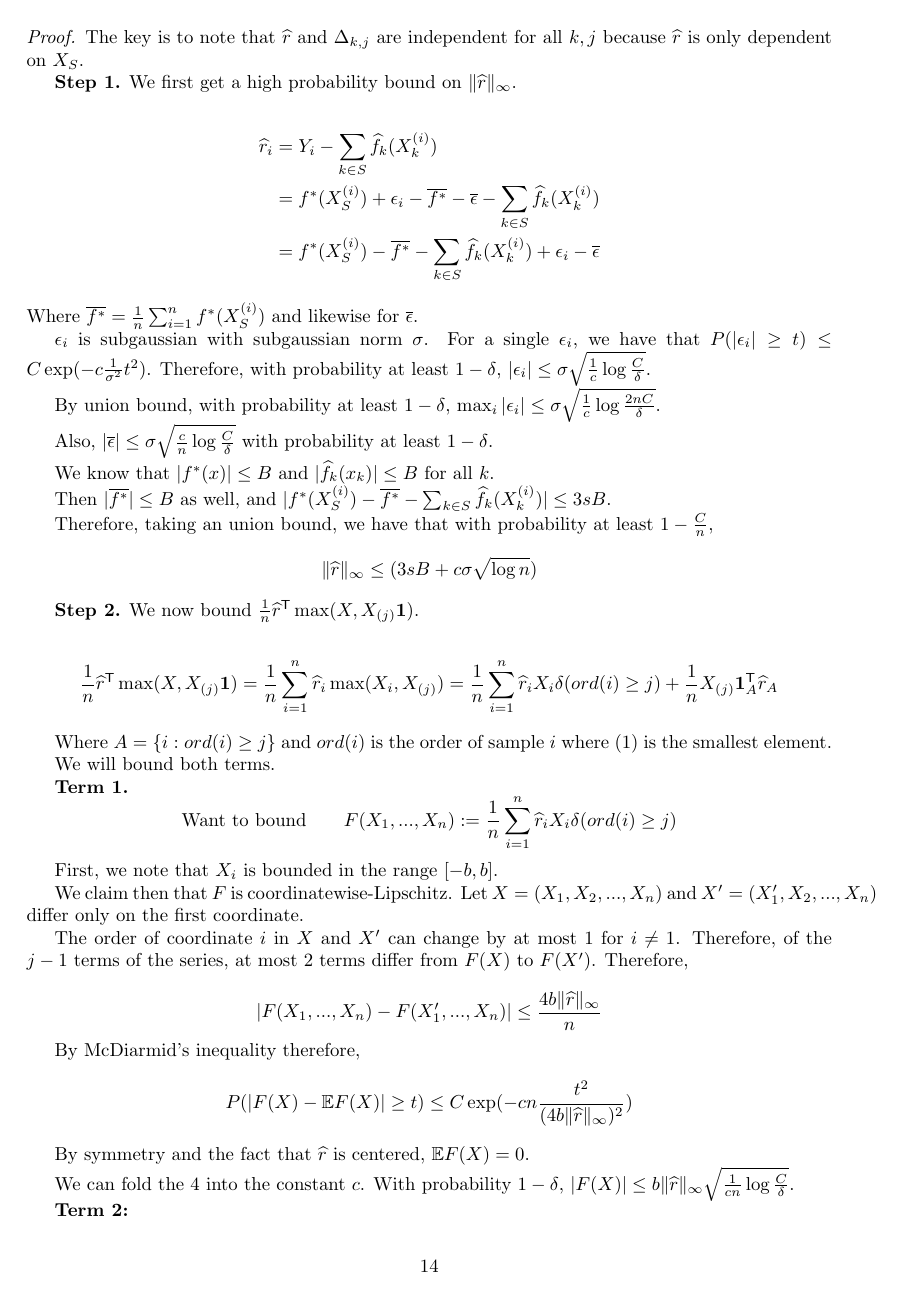
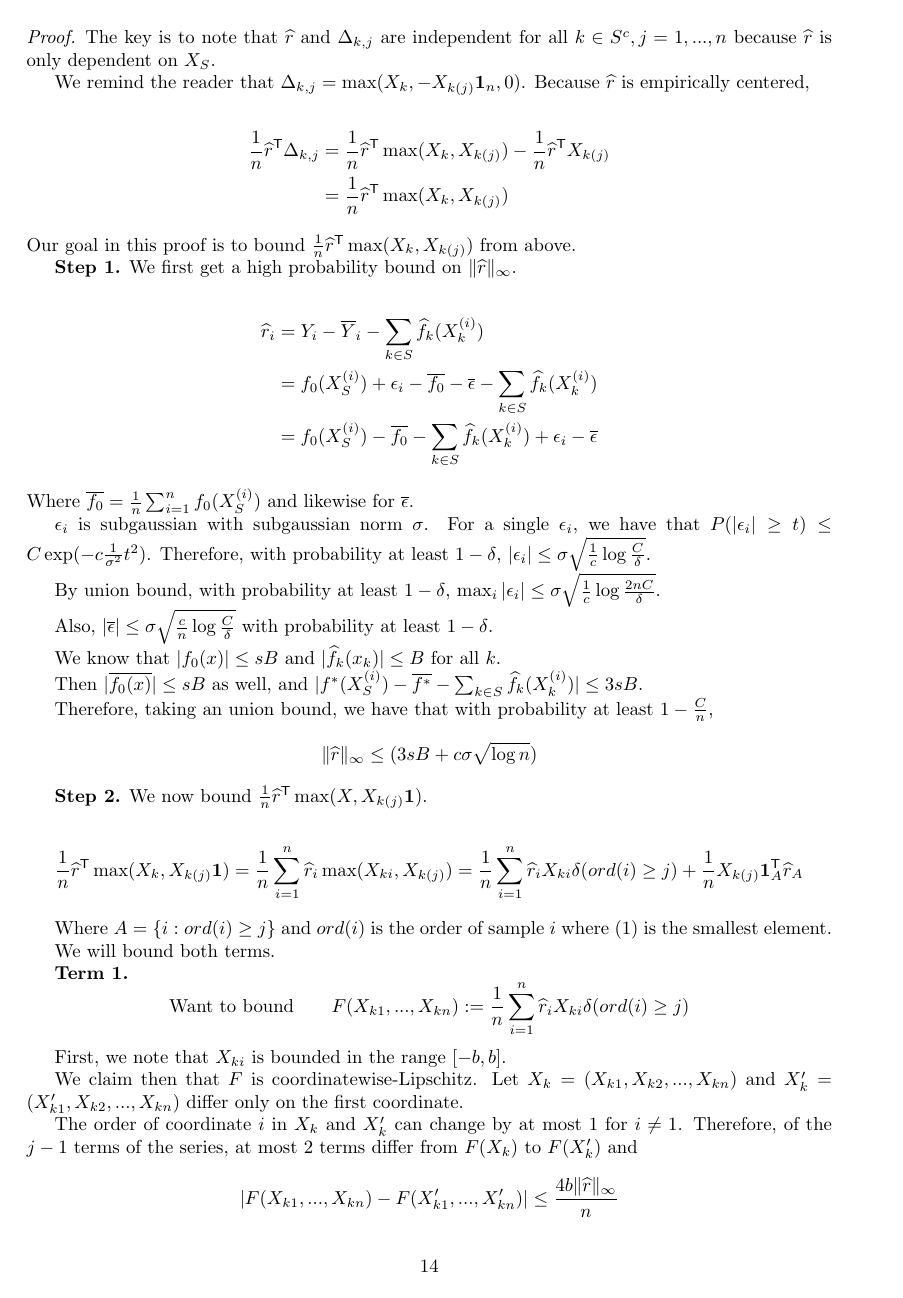
Before and after one commit to nineisprime/convex-regres, a LaTeX paper (tex/scam/paper.tex, which reads tex/scam/appendix.tex): page 14 of 20. The pictures show the PDF file tex/scam/paper.pdf that the author committed with the source.

Commit message:
various edits and typo fixes

```diff
--- a/tex/scam/appendix.tex
+++ b/tex/scam/appendix.tex
@@ -160,3 +157,6 @@ Now, let us fix $k \in S^c$ and prove that $\hat{d}_k = 0, \hat{c}_k=0$ is an op
+       + c_k \mathbf{1}) + \lambda \mathbf{u}_k  - \mu_k - \gamma_k \Delta_k^\tran \mathbf{1} \\
+\partial c_k: & \qquad -\frac{1}{n} \mathbf{1}^\tran ( r_k - \Delta_k d_k
+       + c_k \mathbf{1}) + \gamma_k
 \end{align*}
 In the derivatives, $\mathbf{u}$ is a $(n-1)$-vector whose first coordinate is $\partial | d_{k1}|$ and all other coordinates are 1.
 
@@ -197,7 +197,7 @@ Because we have strict inequality in the above equation, Lemma 1 from ~\cite{Wai
 \begin{theorem}
 Suppose assumptions A1, A2, A3 hold.
 
-Suppose $\lambda_n \geq c b (sB + \sigma) \sqrt{ \frac{s}{n} \log n \log (pn)}$, then with probability at least $ 1 - \frac{C}{n}$, for all $j,k$,
+Suppose $\lambda_n \geq c b (sB + \sigma) \sqrt{ \frac{s}{n} \log n \log (pn)}$, then with probability at least $ 1 - \frac{C}{n}$, for all $j=1,...,n,k \in S^c$,
 \[
 \lambda_n >  | \frac{1}{n} \hat{r}^\tran \Delta_{k,j}|
 \]
@@ -205,16 +205,25 @@ And therefore, the solution to the optimization~\ref{opt:alternate_opt} is zero
 \end{theorem}
 
 \begin{proof}
-The key is to note that $\hat{r}$ and $\Delta_{k,j}$ are independent for all $k,j$ because $\hat{r}$ is only dependent on $X_{S}$.
+The key is to note that $\hat{r}$ and $\Delta_{k,j}$ are independent for all $k \in S^c,j=1,...,n$ because $\hat{r}$ is only dependent on $X_{S}$.
+
+We remind the reader that $\Delta_{k,j} = \max(X_k, - X_{k(j)} \mathbf{1}_n, 0)$. Because $\hat{r}$ is empirically centered,
+
+\begin{align*}
+\frac{1}{n} \hat{r}^\tran \Delta_{k,j} &= \frac{1}{n} \hat{r}^\tran \max(X_k, X_{k(j)})
+                                            - \frac{1}{n} \hat{r}^\tran X_{k(j)} \\
+                  &= \frac{1}{n} \hat{r}^\tran \max(X_k, X_{k(j)})
+\end{align*}
+Our goal in this proof is to bound $\frac{1}{n} \hat{r}^\tran \max(X_k, X_{k(j)})$ from above.
 
 \textbf{Step 1.} We first get a high probability bound on $\| \hat{r} \|_\infty$.
 
 \begin{align*}
-\hat{r}_i &= Y_i - \sum_{k \in S} \hat{f}_k (X_k^{(i)}) \\
-	&= f^*(X_S^{(i)}) + \epsilon_i - \bar{f^*} - \bar{\epsilon}- \sum_{k \in S} \hat{f}_k(X_k^{(i)}) \\
-	&=  f^*(X_S^{(i)}) - \bar{f^*} - \sum_{k \in S} \hat{f}_k(X_k^{(i)}) + \epsilon_i - \bar{\epsilon}
+\hat{r}_i &= Y_i - \bar{Y}_i -  \sum_{k \in S} \hat{f}_k (X_k^{(i)}) \\
+	&= f_0(X_S^{(i)}) + \epsilon_i - \bar{f_0} - \bar{\epsilon}- \sum_{k \in S} \hat{f}_k(X_k^{(i)}) \\
+	&=  f_0(X_S^{(i)}) - \bar{f_0} - \sum_{k \in S} \hat{f}_k(X_k^{(i)}) + \epsilon_i - \bar{\epsilon}
 \end{align*}
-Where $\bar{f^*} = \frac{1}{n} \sum_{i=1}^n f^*(X_S^{(i)})$ and likewise for $\bar{\epsilon}$.
+Where $\bar{f_0} = \frac{1}{n} \sum_{i=1}^n f_0(X_S^{(i)})$ and likewise for $\bar{\epsilon}$.
 
 $\epsilon_i$ is subgaussian with subgaussian norm $\sigma$. For a single $\epsilon_i$, we have that $P( |\epsilon_i| \geq t ) \leq C \exp( - c \frac{1}{\sigma^2} t^2)$. Therefore, with probability at least $1-\delta$, $|\epsilon_i| \leq \sigma\sqrt{ \frac{1}{c} \log \frac{C}{\delta}}$.
 
@@ -222,9 +231,9 @@ By union bound, with probability at least $1-\delta$, $\max_i |\epsilon_i| \leq
 
 Also, $|\bar{\epsilon}| \leq \sigma \sqrt{\frac{c}{n} \log \frac{C}{\delta}}$ with probability at least $1 - \delta$.
 
-We know that $|f^*(x)| \leq B$ and $|\hat{f}_k(x_k)| \leq B$ for all $k$.
+We know that $|f_0(x)| \leq sB$ and $|\hat{f}_k(x_k)| \leq B$ for all $k$.
 
-Then $|\bar{f^*}| \leq B$ as well, and $|f^*(X_S^{(i)}) - \bar{f^*} - \sum_{k \in S} \hat{f}_k(X_k^{(i)})| \leq 3s B$.
+Then $|\bar{f_0(x)}| \leq sB$ as well, and $|f^*(X_S^{(i)}) - \bar{f^*} - \sum_{k \in S} \hat{f}_k(X_k^{(i)})| \leq 3s B$.
 
 Therefore, taking an union bound, we have that with probability at least $1-\frac{C}{n}$,
 \[
@@ -232,10 +241,10 @@ Therefore, taking an union bound, we have that with probability at least $1-\fra
 \]
 
 
-\textbf{Step 2.} We now bound $\frac{1}{n} \hat{r}^\tran \max( X, X_{(j)} \mathbf{1})$.
+\textbf{Step 2.} We now bound $\frac{1}{n} \hat{r}^\tran \max( X, X_{k(j)} \mathbf{1})$.
 
 \[
-\frac{1}{n} \hat{r}^\tran \max(X, X_{(j)} \mathbf{1}) = \frac{1}{n} \sum_{i=1}^n \hat{r}_i \max(X_i, X_{(j)}) = \frac{1}{n} \sum_{i=1}^n \hat{r}_i X_i \delta(ord(i) \geq j) + \frac{1}{n} X_{(j)} \mathbf{1}_A^\tran \hat{r}_A
+\frac{1}{n} \hat{r}^\tran \max(X_k, X_{k(j)} \mathbf{1}) = \frac{1}{n} \sum_{i=1}^n \hat{r}_i \max(X_{ki}, X_{k(j)}) = \frac{1}{n} \sum_{i=1}^n \hat{r}_i X_{ki} \delta(ord(i) \geq j) + \frac{1}{n} X_{k(j)} \mathbf{1}_A^\tran \hat{r}_A
 \]
 
 Where $A = \{ i : ord(i) \geq j\}$ and $ord(i)$ is the order of sample $i$ where $(1)$ is the smallest element.
@@ -244,20 +253,19 @@ We will bound both terms.
 
 \textbf{Term 1.}
 \[
-\trm{Want to bound} \qquad F(X_1,...,X_n) \coloneqq \frac{1}{n}\sum_{i=1}^n \hat{r}_i X_i \delta(ord(i) \geq j)
+\trm{Want to bound} \qquad F(X_{k1},...,X_{kn}) \coloneqq \frac{1}{n}\sum_{i=1}^n \hat{r}_i X_{ki} \delta(ord(i) \geq j)
 \]
 
-First, we note that $X_i$ is bounded in the range $[-b,b]$.
+First, we note that $X_{ki}$ is bounded in the range $[-b,b]$.
 
-We claim then that $F$ is coordinatewise-Lipschitz. Let $X = (X_1, X_2,...,X_n)$ and $X' = (X'_1, X_2, ..., X_n)$ differ only on the first coordinate.
+We claim then that $F$ is coordinatewise-Lipschitz. Let $X_k = (X_{k1}, X_{k2},...,X_{kn})$ and $X'_k = (X'_{k1}, X_{k2}, ..., X_{kn})$ differ only on the first coordinate.
 
-The order of coordinate $i$ in $X$ and $X'$ can change by at most $1$ for $i \neq 1$. Therefore, of the $j-1$ terms of the series, at most 2 terms differ from $F(X)$ to $F(X')$. Therefore,
+The order of coordinate $i$ in $X_k$ and $X'_k$ can change by at most $1$ for $i \neq 1$. Therefore, of the $j-1$ terms of the series, at most 2 terms differ from $F(X_k)$ to $F(X'_k)$ and
 
-$$ | F(X_1, ..., X_n) - F(X'_1, ..., X_n) | \leq \frac{4 b \|\hat{r}\|_\infty}{n} $$
+$$ | F(X_{k1}, ..., X_{kn}) - F(X'_{k1}, ..., X'_{kn}) | \leq \frac{4 b \|\hat{r}\|_\infty}{n} $$
 
 By McDiarmid's inequality therefore,
 \[
-P( | F(X) - \E F(X) | \geq t ) \leq C \exp( - c n\frac{t^2}{ (4 b \|\hat{r}\|_\infty)^2})
+P( | F(X_k) - \E F(X_k) | \geq t ) \leq C \exp( - c n\frac{t^2}{ (4 b \|\hat{r}\|_\infty)^2})
 \]
 
-By symmetry and the fact that $\hat{r}$ is centered, $\E F(X) = 0$.
@@ -267,3 +276,4 @@ We can fold the 4 into the constant $c$. With probability $1-\delta$, $|F(X)| \l
 \textbf{Term 2:}
 
 \[
+\trm{Want to bound}   \frac{1}{n} X_{k(j)} \mathbf{1}_A^\tran \hat{r}_A
@@ -272,19 +281,19 @@ We can fold the 4 into the constant $c$. With probability $1-\delta$, $|F(X)| \l
 
 $A$ is a random set and is probabilistically independent of $\hat{r}$.  $\mathbf{1}_A^\tran \hat{r}_A$ is the sum of a sample of $\hat{r}$ without replacement. Therefore, according to Serfling's theorem (Corollary~\ref{cor:serfling}), with probability at least $1-\delta$, $|\frac{1}{n} \mathbf{1}_A^\tran \hat{r}_A|$ is at most $\| \hat{r} \|_\infty \sqrt{ \frac{1}{cn} \log \frac{C}{\delta}}$.
 
-Since $|X_{(j)}|$ is at most $b$, we obtain that with probability at least $1-\delta$, $| \frac{1}{n} X_{(j)} \mathbf{1}_A^\tran \hat{r}_A| \leq b\| \hat{r} \|_\infty \sqrt{ \frac{1}{cn} \log \frac{C}{\delta}}$.
+Since $|X_{k(j)}|$ is at most $b$, we obtain that with probability at least $1-\delta$, $| \frac{1}{n} X_{k(j)} \mathbf{1}_A^\tran \hat{r}_A| \leq b\| \hat{r} \|_\infty \sqrt{ \frac{1}{cn} \log \frac{C}{\delta}}$.
 
 Now we put everything together.
 
 Taking union bound across $p$ and $n$, we have that with probability at least $1-\delta$,
 
 \[
-| \frac{1}{n} \max(X, X_{(j)}\mathbf{1})^\tran \hat{r}| \leq b \|\hat{r}\|_\infty \sqrt{ \frac{1}{c} \frac{1}{n} \log \frac{np C }{\delta}}
+| \frac{1}{n} \max(X_k, X_{k(j)}\mathbf{1})^\tran \hat{r}| \leq b \|\hat{r}\|_\infty \sqrt{ \frac{1}{c} \frac{1}{n} \log \frac{np C }{\delta}}
 \]
 
 Taking union bound and substituting in the probabilistic bound on $\|\hat{r}\|_\infty$, we get that with probability at least $1-\frac{C}{n}$,
 
-$| \frac{1}{n} \max(X, X_{(j)}\mathbf{1})^\tran \hat{r}|$ is at most
+$| \frac{1}{n} \max(X_k, X_{k(j)}\mathbf{1})^\tran \hat{r}|$ is at most
 \[
  c b (sB + \sigma) \sqrt{ \frac{s}{n} \log n \log (pn) }
 \]
```
Also changed, not shown: tex/scam/sparsistency.tex (+9 -9 lines), tex/scam/paper.pdf, tex/scam/appendix.tex (11 more changed lines), 1 other file.
